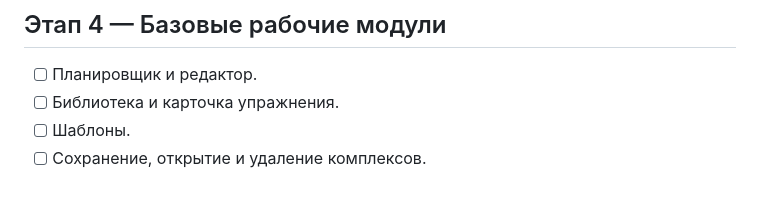
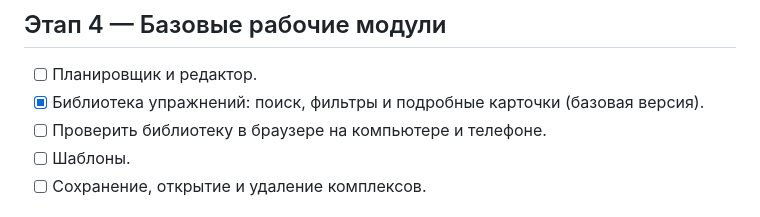
Before and after one commit to daooda985-blip/pilates-emoveo, a Markdown page: docs/ROADMAP.md, the part around the change. Drawn GitHub-style.

Commit message:
Update roadmap for exercise library module

```diff
--- a/docs/ROADMAP.md
+++ b/docs/ROADMAP.md
@@ -26,7 +26,8 @@
 
 ## Этап 4 — Базовые рабочие модули
 - [ ] Планировщик и редактор.
-- [ ] Библиотека и карточка упражнения.
+- [x] Библиотека упражнений: поиск, фильтры и подробные карточки (базовая версия).
+- [ ] Проверить библиотеку в браузере на компьютере и телефоне.
 - [ ] Шаблоны.
 - [ ] Сохранение, открытие и удаление комплексов.
 
```
